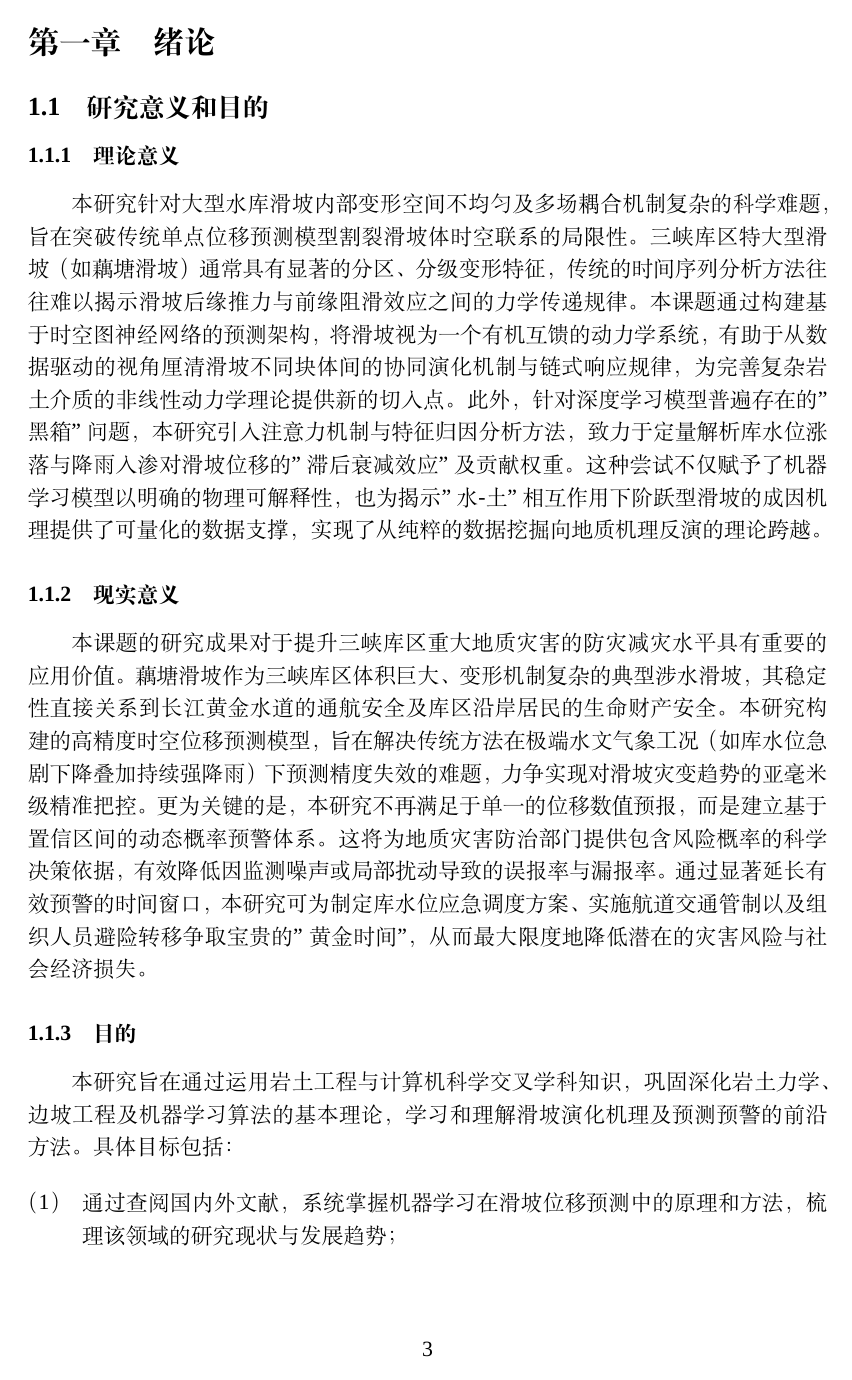
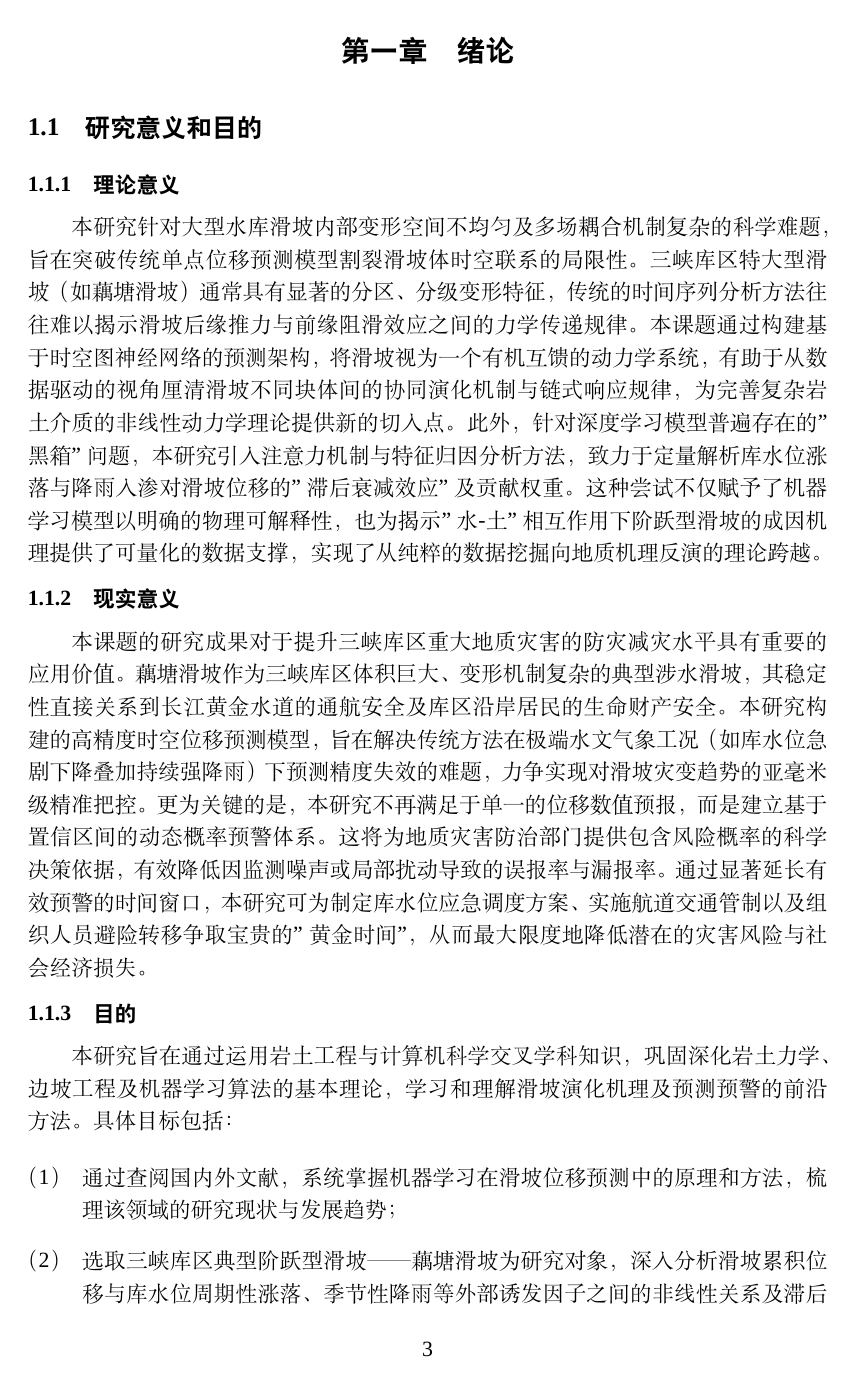
Before and after one commit to wcqqq1214/Undergraduate-Thesis, a LaTeX document (docs/latex/main.tex): page 3 of 48 before the commit and page 3 of 49 after it. Compiled offline with XeLaTeX; a missing font is replaced by an installed copy or a similar font.

Commit message:
docs: 按规范设置各级标题与正文排版格式
- 一级标题：三号黑体加粗居中，段前后1行
- 二级标题：四号黑体加粗，段前后0.5行
- 三级标题：小四号黑体加粗
- 四级标题：小四号宋体不加粗
- 五级及以上沿用（1）（2）编号格式
- 用 titlesec sectionbreak 替换原 clearpage 方案

```diff
--- a/docs/latex/main.tex
+++ b/docs/latex/main.tex
@@ -10,6 +10,7 @@
 \usepackage{tikz}
 \usetikzlibrary{shapes,arrows,positioning,fit,backgrounds,shapes.geometric}
 \usepackage{float}
+\usepackage{titlesec}
 \usepackage{enumitem}
 \setlist[enumerate]{label=（\arabic*）}
 \renewenvironment{itemize}{\begin{enumerate}[label=（\arabic*）]}{\end{enumerate}}
@@ -28,13 +29,35 @@
 \geometry{left=3cm,right=2.5cm,top=2.5cm,bottom=2.5cm}
 \onehalfspacing
 
-% 设置章节格式
+% 章节标题格式（titlesec）
+% 一级标题：三号(16pt)黑体加粗，居中，段前后1行
+\newcommand{\sectionbreak}{\clearpage}   % 每章另起一页
+\titleformat{\section}[block]
+  {\centering\fontsize{16pt}{20pt}\selectfont\heiti\bfseries}
+  {\thesection}{1em}{}
+\titlespacing*{\section}{0pt}{\baselineskip}{\baselineskip}
+
+% 二级标题：四号(14pt)黑体加粗，段前后0.5行
+\titleformat{\subsection}[block]
+  {\fontsize{14pt}{18pt}\selectfont\heiti\bfseries}
+  {\thesubsection}{1em}{}
+\titlespacing*{\subsection}{0pt}{0.5\baselineskip}{0.5\baselineskip}
+
+% 三级标题：小四号(12pt)黑体加粗
+\titleformat{\subsubsection}[block]
+  {\fontsize{12pt}{16pt}\selectfont\heiti\bfseries}
+  {\thesubsubsection}{1em}{}
+\titlespacing*{\subsubsection}{0pt}{0.3\baselineskip}{0.3\baselineskip}
+
+% 四级标题：小四号(12pt)宋体不加粗
+\titleformat{\paragraph}[block]
+  {\fontsize{12pt}{16pt}\selectfont\songti\mdseries}
+  {}{0pt}{}
+\titlespacing*{\paragraph}{0pt}{0.3\baselineskip}{0.3\baselineskip}
+
 \renewcommand{\thesection}{第\chinese{section}章}
 \renewcommand{\thesubsection}{\arabic{section}.\arabic{subsection}}
-
-% 每个大章节另起一页
-\let\oldsection\section
-\renewcommand{\section}{\clearpage\oldsection}
+\renewcommand{\thesubsubsection}{\arabic{section}.\arabic{subsection}.\arabic{subsubsection}}
 
 % 设置图表按章节编号
 \usepackage{chngcntr}
```
